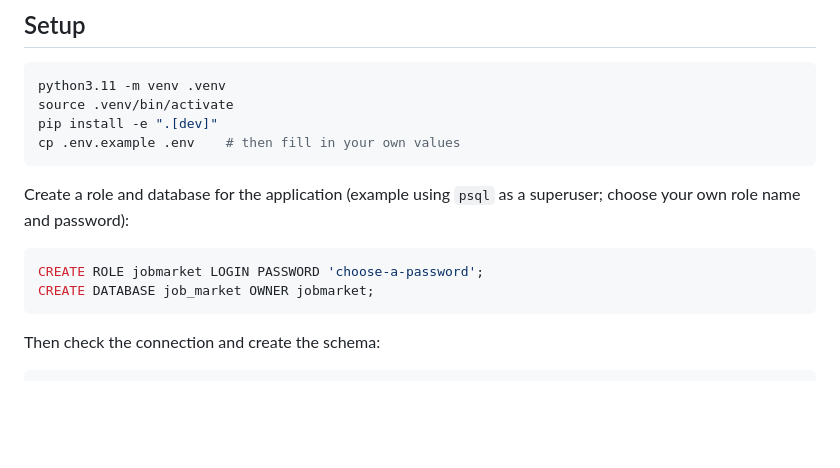
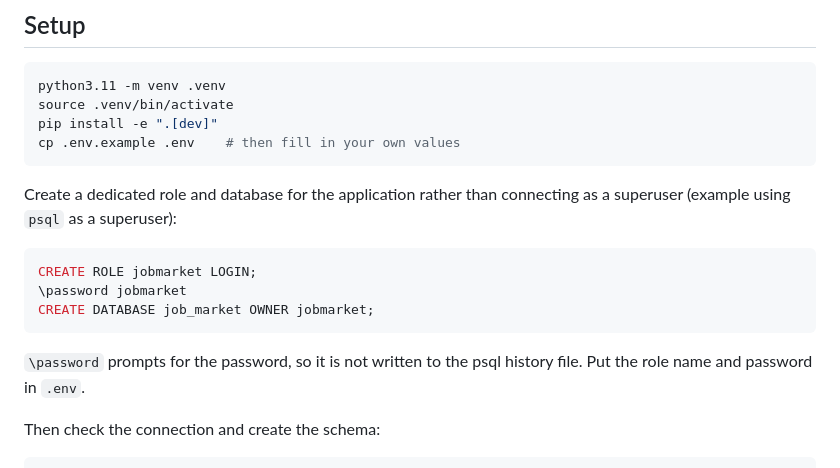
Before and after one commit to Niyog59/Job-Market-Intelligence, a Markdown page: README.md, the part around the change. Drawn GitHub-style; blank space fills up the shorter version.

Commit message:
Set the database role password without writing it to psql history

````diff
--- a/README.md
+++ b/README.md
@@ -31,13 +31,17 @@ pip install -e ".[dev]"
 cp .env.example .env    # then fill in your own values
 ```
 
-Create a role and database for the application (example using `psql` as a superuser;
-choose your own role name and password):
+Create a dedicated role and database for the application rather than connecting as a
+superuser (example using `psql` as a superuser):
 
 ```sql
-CREATE ROLE jobmarket LOGIN PASSWORD 'choose-a-password';
+CREATE ROLE jobmarket LOGIN;
+\password jobmarket
 CREATE DATABASE job_market OWNER jobmarket;
 ```
+
+`\password` prompts for the password, so it is not written to the psql history file.
+Put the role name and password in `.env`.
 
 Then check the connection and create the schema:
 
````
